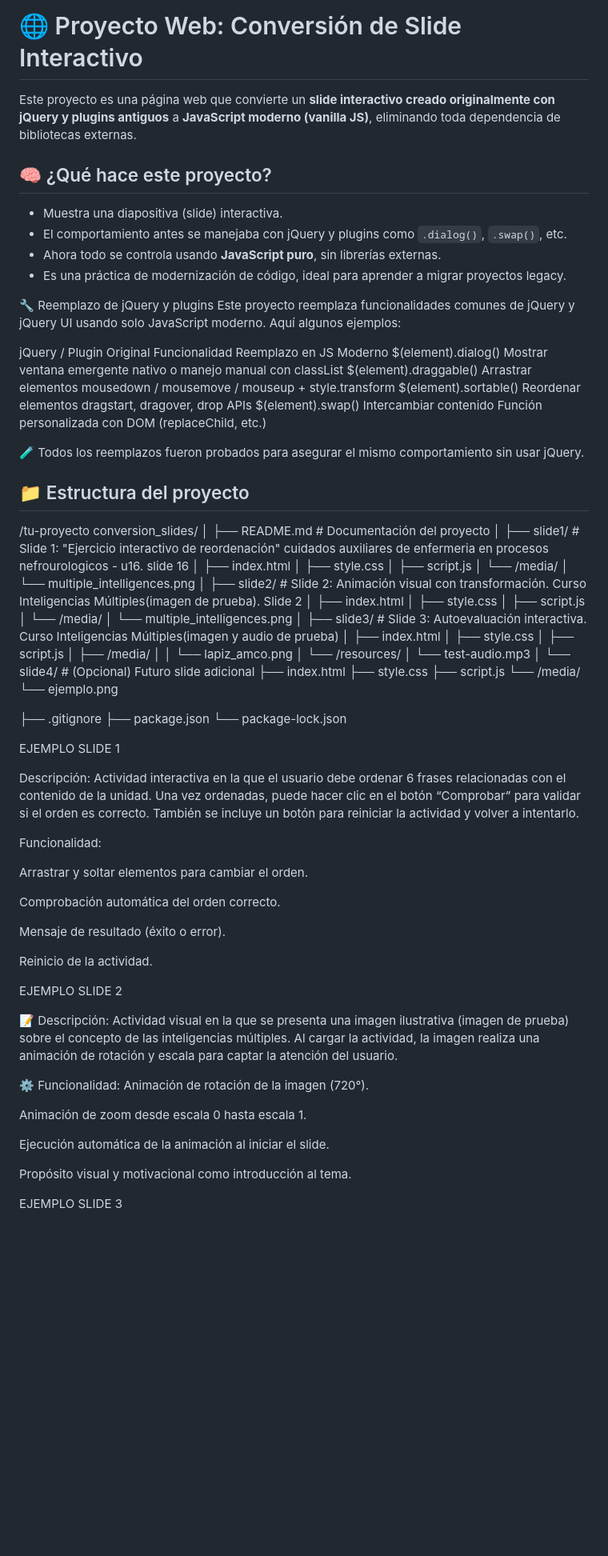
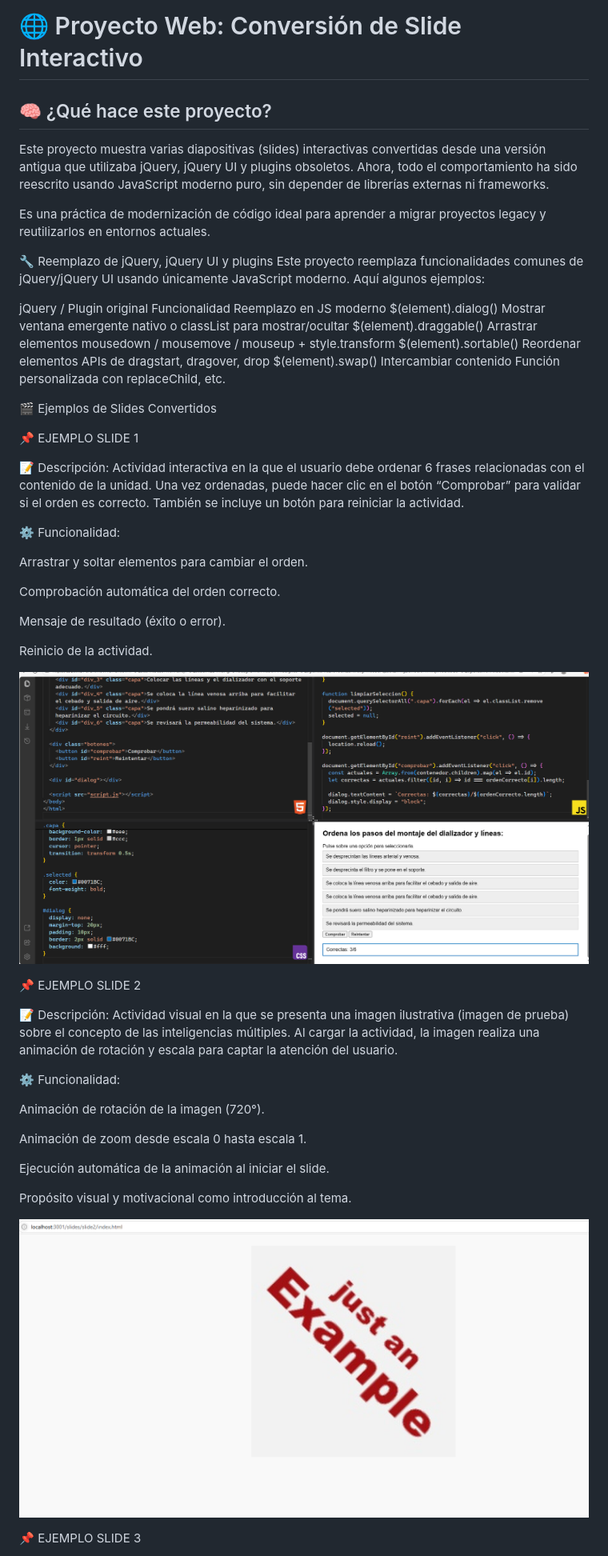
Before and after one commit to MiriamVertice/conversion_slide, a Markdown page: README.md, the part around the change printed below. Shown: that part at 80% size. Drawn GitHub-style; pictures changed too: image-2.png (added), image.png (added); blank space fills up the shorter version.

Commit message:
Modificación README

```diff
--- a/README.md
+++ b/README.md
@@ -1,72 +1,31 @@
 # 🌐 Proyecto Web: Conversión de Slide Interactivo
-
-Este proyecto es una página web que convierte un **slide interactivo creado originalmente con jQuery y plugins antiguos** a **JavaScript moderno (vanilla JS)**, eliminando toda dependencia de bibliotecas externas.
 
 ## 🧠 ¿Qué hace este proyecto?
 
-- Muestra una diapositiva (slide) interactiva.
-- El comportamiento antes se manejaba con jQuery y plugins como `.dialog()`, `.swap()`, etc.
-- Ahora todo se controla usando **JavaScript puro**, sin librerías externas.
-- Es una práctica de modernización de código, ideal para aprender a migrar proyectos legacy.
+Este proyecto muestra varias diapositivas (slides) interactivas convertidas desde una versión antigua que utilizaba jQuery, jQuery UI y plugins obsoletos.
+Ahora, todo el comportamiento ha sido reescrito usando JavaScript moderno puro, sin depender de librerías externas ni frameworks.
 
-🔧 Reemplazo de jQuery y plugins
-Este proyecto reemplaza funcionalidades comunes de jQuery y jQuery UI usando solo JavaScript moderno. Aquí algunos ejemplos:
+Es una práctica de modernización de código ideal para aprender a migrar proyectos legacy y reutilizarlos en entornos actuales.
 
-jQuery / Plugin Original	Funcionalidad	Reemplazo en JS Moderno
-$(element).dialog()	Mostrar ventana emergente	<dialog> nativo o manejo manual con classList
+🔧 Reemplazo de jQuery, jQuery UI y plugins
+Este proyecto reemplaza funcionalidades comunes de jQuery/jQuery UI usando únicamente JavaScript moderno. Aquí algunos ejemplos:
+
+jQuery / Plugin original	Funcionalidad	Reemplazo en JS moderno
+$(element).dialog()	Mostrar ventana emergente	<dialog> nativo o classList para mostrar/ocultar
 $(element).draggable()	Arrastrar elementos	mousedown / mousemove / mouseup + style.transform
-$(element).sortable()	Reordenar elementos	dragstart, dragover, drop APIs
-$(element).swap()	Intercambiar contenido	Función personalizada con DOM (replaceChild, etc.)
+$(element).sortable()	Reordenar elementos	APIs de dragstart, dragover, drop
+$(element).swap()	Intercambiar contenido	Función personalizada con replaceChild, etc.
 
-🧪 Todos los reemplazos fueron probados para asegurar el mismo comportamiento sin usar jQuery.
+🎬 Ejemplos de Slides Convertidos
 
-## 📁 Estructura del proyecto
+📌 EJEMPLO SLIDE 1
 
-/tu-proyecto
-conversion_slides/
-│
-├── README.md                          # Documentación del proyecto
-│
-├── slide1/                            # Slide 1: "Ejercicio interactivo de reordenación" cuidados auxiliares de enfermeria en procesos nefrourologicos - u16. slide 16
-│   ├── index.html
-│   ├── style.css
-│   ├── script.js
-│   └── /media/
-│       └── multiple_intelligences.png
-│
-├── slide2/                            # Slide 2: Animación visual con transformación. Curso Inteligencias Múltiples(imagen de prueba). Slide 2
-│   ├── index.html
-│   ├── style.css
-│   ├── script.js
-│   └── /media/
-│       └── multiple_intelligences.png
-│
-├── slide3/                            # Slide 3: Autoevaluación interactiva. Curso Inteligencias Múltiples(imagen y audio de prueba)
-│   ├── index.html
-│   ├── style.css
-│   ├── script.js
-│   ├── /media/
-│   │   └── lapiz_amco.png
-│   └── /resources/
-│       └── test-audio.mp3
-│
-└── slide4/                            # (Opcional) Futuro slide adicional
-    ├── index.html
-    ├── style.css
-    ├── script.js
-    └── /media/
-        └── ejemplo.png
+📝 Descripción:
+Actividad interactiva en la que el usuario debe ordenar 6 frases relacionadas con el contenido de la unidad.
+Una vez ordenadas, puede hacer clic en el botón “Comprobar” para validar si el orden es correcto.
+También se incluye un botón para reiniciar la actividad.
 
-├── .gitignore
-├── package.json
-└── package-lock.json
-
-EJEMPLO SLIDE 1
-
-Descripción:
-Actividad interactiva en la que el usuario debe ordenar 6 frases relacionadas con el contenido de la unidad. Una vez ordenadas, puede hacer clic en el botón “Comprobar” para validar si el orden es correcto. También se incluye un botón para reiniciar la actividad y volver a intentarlo.
-
-Funcionalidad:
+⚙️ Funcionalidad:
 
 Arrastrar y soltar elementos para cambiar el orden.
 
@@ -76,13 +35,17 @@ Mensaje de resultado (éxito o error).
 
 Reinicio de la actividad.
 
-EJEMPLO SLIDE 2
+![Vista del slide 1 convertido](image.png)
+
+
+📌 EJEMPLO SLIDE 2
 
 📝 Descripción:
 Actividad visual en la que se presenta una imagen ilustrativa (imagen de prueba) sobre el concepto de las inteligencias múltiples.
 Al cargar la actividad, la imagen realiza una animación de rotación y escala para captar la atención del usuario.
 
 ⚙️ Funcionalidad:
+
 Animación de rotación de la imagen (720°).
 
 Animación de zoom desde escala 0 hasta escala 1.
@@ -91,6 +54,9 @@ Ejecución automática de la animación al iniciar el slide.
 
 Propósito visual y motivacional como introducción al tema.
 
-EJEMPLO SLIDE 3
+![Vista del slide 2 convertido](image-2.png)
+
+
+📌 EJEMPLO SLIDE 3
 
 📝 Descripción:
```
Also changed, not shown: other parts of README.md (+53 -8 lines), image-1.png (added).
